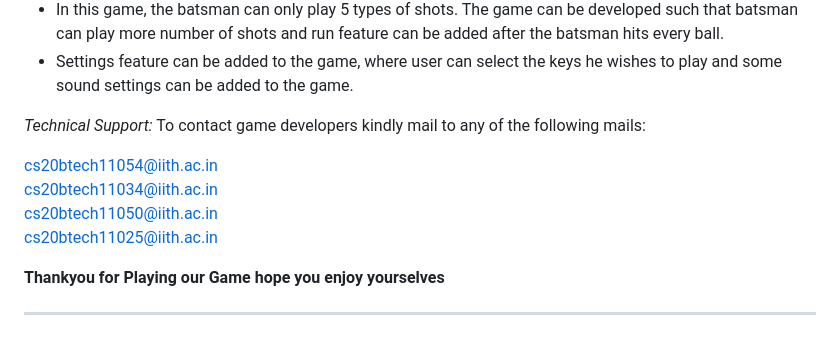
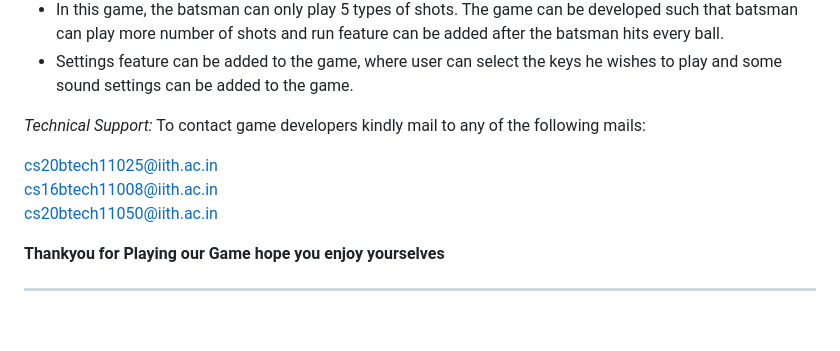
Before and after one commit to ramnayak18/2D-cricket-game, a Markdown page: README.md, the part around the change. Rendered like a GitHub page.

```diff
--- a/README.md
+++ b/README.md
@@ -127,10 +127,9 @@ After the control shifts to _playwindow_, call function of _playwindow_ is calle
 _Technical Support:_
 To contact game developers kindly mail to any of the following mails:
 
-cs20btech11054@iith.ac.in
-cs20btech11034@iith.ac.in
+cs20btech11025@iith.ac.in
+cs16btech11008@iith.ac.in
 cs20btech11050@iith.ac.in
-cs20btech11025@iith.ac.in
 
 **Thankyou for Playing our Game hope you enjoy yourselves**
 _____________________________________________________________________________________________________________________________________________________________________________
```
